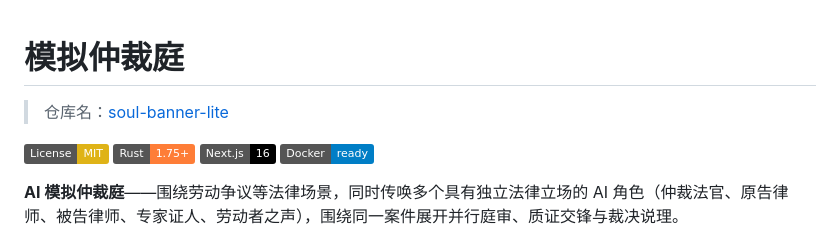
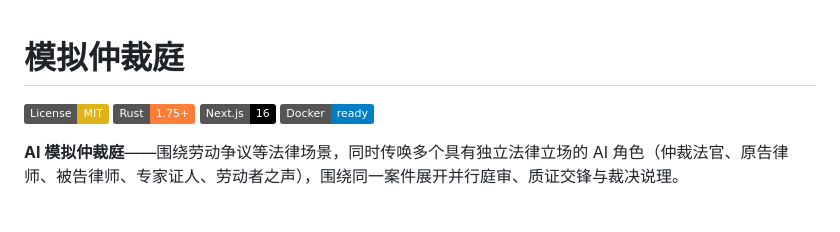
Before and after one commit to Azhu9701/Mock-Court, a Markdown page: README.md, the part around the change. Drawn GitHub-style; badges without logos; blank space fills up the shorter version.

```diff
--- a/README.md
+++ b/README.md
@@ -1,6 +1,5 @@
 # 模拟仲裁庭
 
-> 仓库名：[soul-banner-lite](https://github.com/Azhu9701/soul-banner-lite)
 
 [![License: MIT](https://img.shields.io/badge/License-MIT-yellow.svg)](https://opensource.org/licenses/MIT)
 [![Rust](https://img.shields.io/badge/Rust-1.75%2B-orange?logo=rust)](https://www.rust-lang.org)
```
